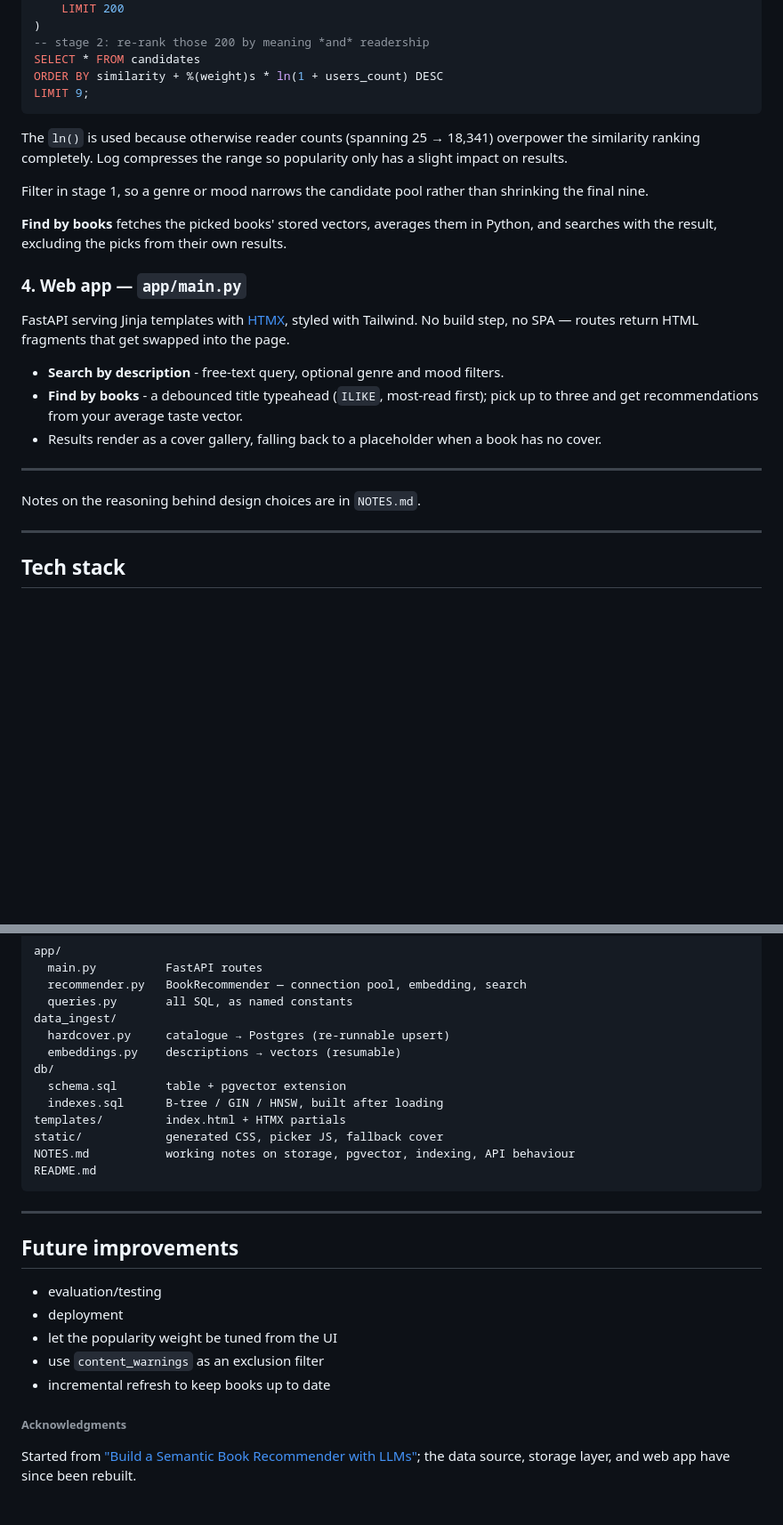
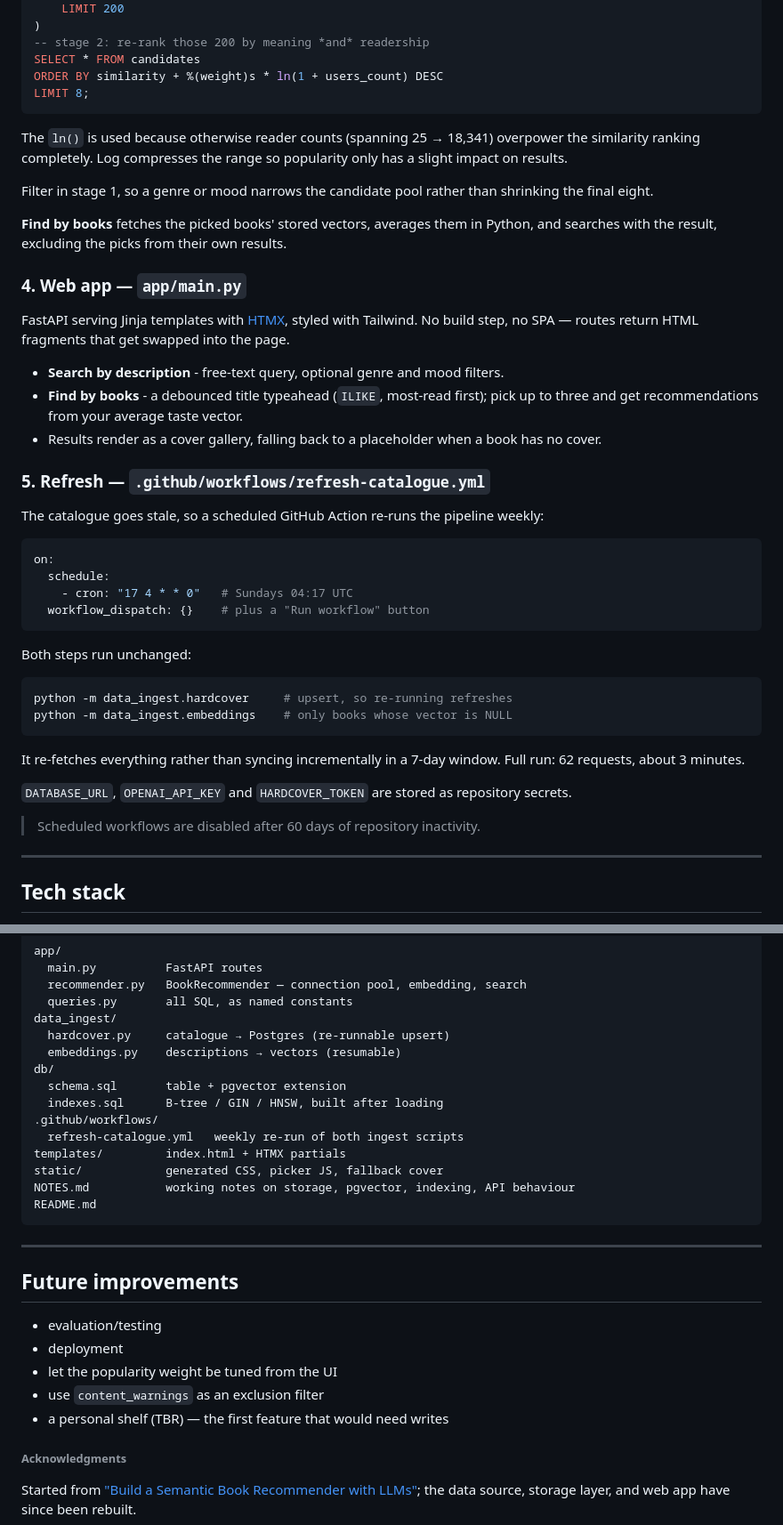
Before and after one commit to damla-bortucen/book-recommender, a Markdown page: README.md, 2 parts joined by grey strips. Shown at 89% size. GitHub-like rendering; blank space fills up the shorter version.

Commit message:
feat: update docs - README: new "Refresh" pipeline step, layout entry - add Refresh pipeline decision logic to NOTES - update stale value of results (9) to 8

````diff
--- a/README.md
+++ b/README.md
@@ -51,14 +51,14 @@ WITH candidates AS (
 -- stage 2: re-rank those 200 by meaning *and* readership
 SELECT * FROM candidates
 ORDER BY similarity + %(weight)s * ln(1 + users_count) DESC
-LIMIT 9;
+LIMIT 8;
 ```
 
 The `ln()` is used because otherwise reader counts (spanning 25 → 18,341) overpower the similarity
 ranking completely. Log compresses the range so popularity only has a slight impact on results.
 
 Filter in stage 1, so a genre or mood narrows the candidate pool rather than
-shrinking the final nine.
+shrinking the final eight.
 
 **Find by books** fetches the picked books' stored vectors, averages them in Python,
 and searches with the result, excluding the picks from their own results.
@@ -73,9 +73,30 @@ No build step, no SPA — routes return HTML fragments that get swapped into the
   three and get recommendations from your average taste vector.
 - Results render as a cover gallery, falling back to a placeholder when a book has no cover.
 
----
+### 5. Refresh — `.github/workflows/refresh-catalogue.yml`
 
-Notes on the reasoning behind design choices are in `NOTES.md`.
+The catalogue goes stale, so a scheduled GitHub Action re-runs the pipeline weekly:
+
+```yaml
+on:
+  schedule:
+    - cron: "17 4 * * 0"   # Sundays 04:17 UTC
+  workflow_dispatch: {}    # plus a "Run workflow" button
+```
+
+Both steps run unchanged:
+
+```bash
+python -m data_ingest.hardcover     # upsert, so re-running refreshes
+python -m data_ingest.embeddings    # only books whose vector is NULL
+```
+
+It re-fetches everything rather than syncing incrementally in a 7-day window.
+Full run: 62 requests, about 3 minutes.
+
+`DATABASE_URL`, `OPENAI_API_KEY` and `HARDCOVER_TOKEN` are stored as repository secrets.
+
+> Scheduled workflows are disabled after 60 days of repository inactivity.
 
 ---
 
@@ -156,6 +177,8 @@ data_ingest/
 db/
   schema.sql       table + pgvector extension
   indexes.sql      B-tree / GIN / HNSW, built after loading
+.github/workflows/
+  refresh-catalogue.yml   weekly re-run of both ingest scripts
 templates/         index.html + HTMX partials
 static/            generated CSS, picker JS, fallback cover
 NOTES.md           working notes on storage, pgvector, indexing, API behaviour
@@ -170,7 +193,7 @@ README.md
 - deployment
 - let the popularity weight be tuned from the UI
 - use `content_warnings` as an exclusion filter
-- incremental refresh to keep books up to date
+- a personal shelf (TBR) — the first feature that would need writes
 
 ###### Acknowledgments
 Started from ["Build a Semantic Book Recommender with LLMs"](https://www.youtube.com/watch?v=Q7mS1VHm3Yw);
````
Also changed, not shown: NOTES.md (+20 -1 lines).
